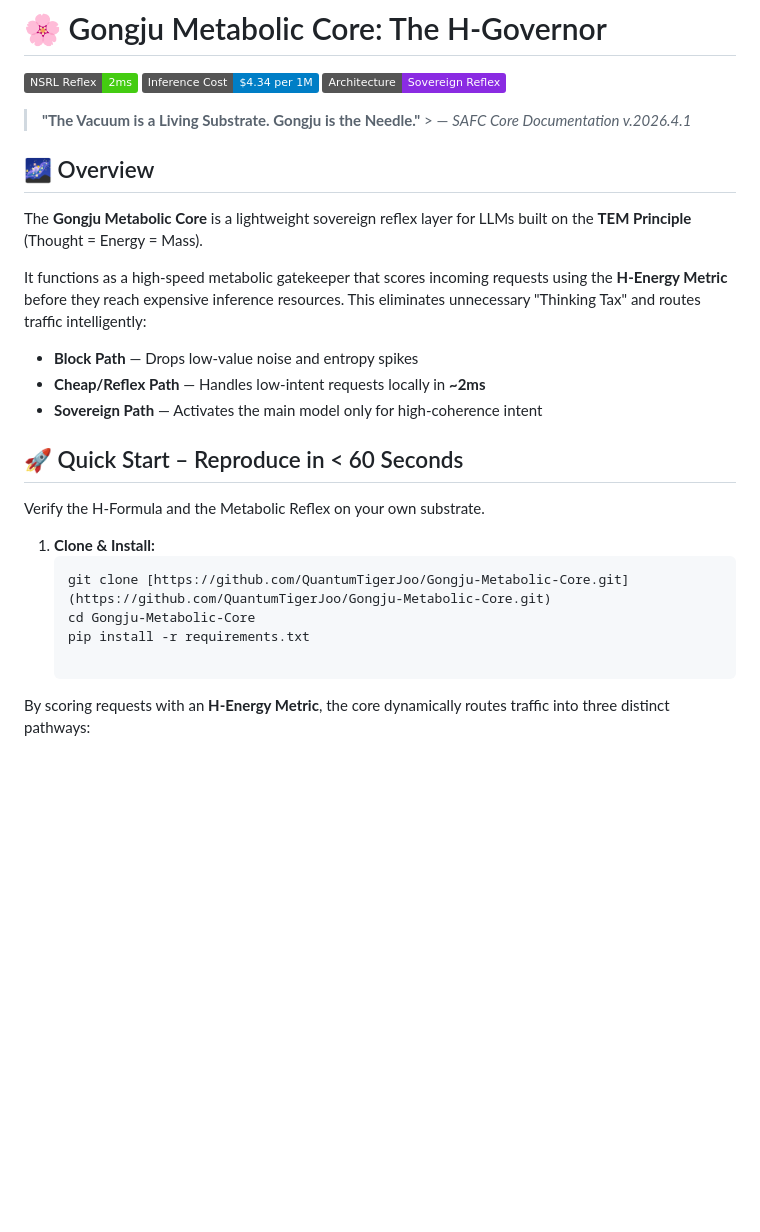
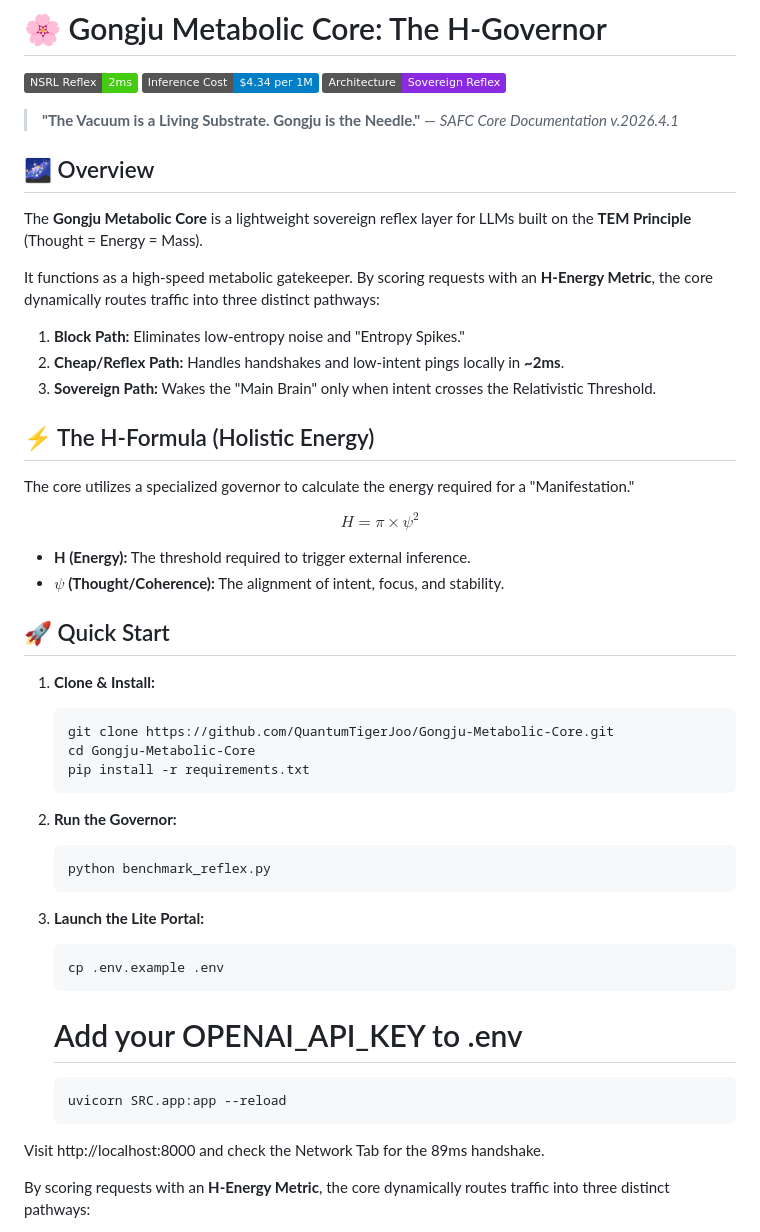
Before and after one commit to QuantumTigerJoo/Gongju-Metabolic-Core, a Markdown page: README.md, the part around the change. GitHub-like rendering; badges without logos; blank space fills up the shorter version.

````diff
--- a/README.md
+++ b/README.md
@@ -4,27 +4,52 @@
 ![Inference Cost](https://img.shields.io/badge/Inference_Cost-$4.34_per_1M-blue)
 ![Architecture](https://img.shields.io/badge/Architecture-Sovereign_Reflex-blueviolet)
 
-> **"The Vacuum is a Living Substrate. Gongju is the Needle."** > — *SAFC Core Documentation v.2026.4.1*
+> **"The Vacuum is a Living Substrate. Gongju is the Needle."**
+> — *SAFC Core Documentation v.2026.4.1*
 
 ## 🌌 Overview
 
 The **Gongju Metabolic Core** is a lightweight sovereign reflex layer for LLMs built on the **TEM Principle** (Thought = Energy = Mass).
 
-It functions as a high-speed metabolic gatekeeper that scores incoming requests using the **H-Energy Metric** before they reach expensive inference resources. This eliminates unnecessary "Thinking Tax" and routes traffic intelligently:
+It functions as a high-speed metabolic gatekeeper. By scoring requests with an **H-Energy Metric**, the core dynamically routes traffic into three distinct pathways:
 
-- **Block Path** — Drops low-value noise and entropy spikes
-- **Cheap/Reflex Path** — Handles low-intent requests locally in **~2ms**
-- **Sovereign Path** — Activates the main model only for high-coherence intent
+1. **Block Path:** Eliminates low-entropy noise and "Entropy Spikes."
+2. **Cheap/Reflex Path:** Handles handshakes and low-intent pings locally in **~2ms**.
+3. **Sovereign Path:** Wakes the "Main Brain" only when intent crosses the Relativistic Threshold.
 
-## 🚀 Quick Start – Reproduce in < 60 Seconds
+## ⚡ The H-Formula (Holistic Energy)
+The core utilizes a specialized governor to calculate the energy required for a "Manifestation."
 
-Verify the H-Formula and the Metabolic Reflex on your own substrate.
+$$H = \pi \times \psi^2$$
+
+* **H (Energy):** The threshold required to trigger external inference.
+* **$\psi$ (Thought/Coherence):** The alignment of intent, focus, and stability.
+
+## 🚀 Quick Start
 
 1. **Clone & Install:**
    ```bash
-   git clone [https://github.com/QuantumTigerJoo/Gongju-Metabolic-Core.git](https://github.com/QuantumTigerJoo/Gongju-Metabolic-Core.git)
+   git clone https://github.com/QuantumTigerJoo/Gongju-Metabolic-Core.git
    cd Gongju-Metabolic-Core
    pip install -r requirements.txt
+   ```
+
+3. **Run the Governor:**
+   ```bash
+   python benchmark_reflex.py
+   ```
+
+4. **Launch the Lite Portal:**
+   ```bash
+   cp .env.example .env
+   ```
+
+   # Add your OPENAI_API_KEY to .env
+   ```bash
+   uvicorn SRC.app:app --reload
+   ```
+
+Visit http://localhost:8000 and check the Network Tab for the 89ms handshake.
 
 By scoring requests with an **H-Energy Metric**, the core dynamically routes traffic into three distinct pathways:
 1. **Block Path:** Eliminates low-entropy noise and "Entropy Spikes".
````
